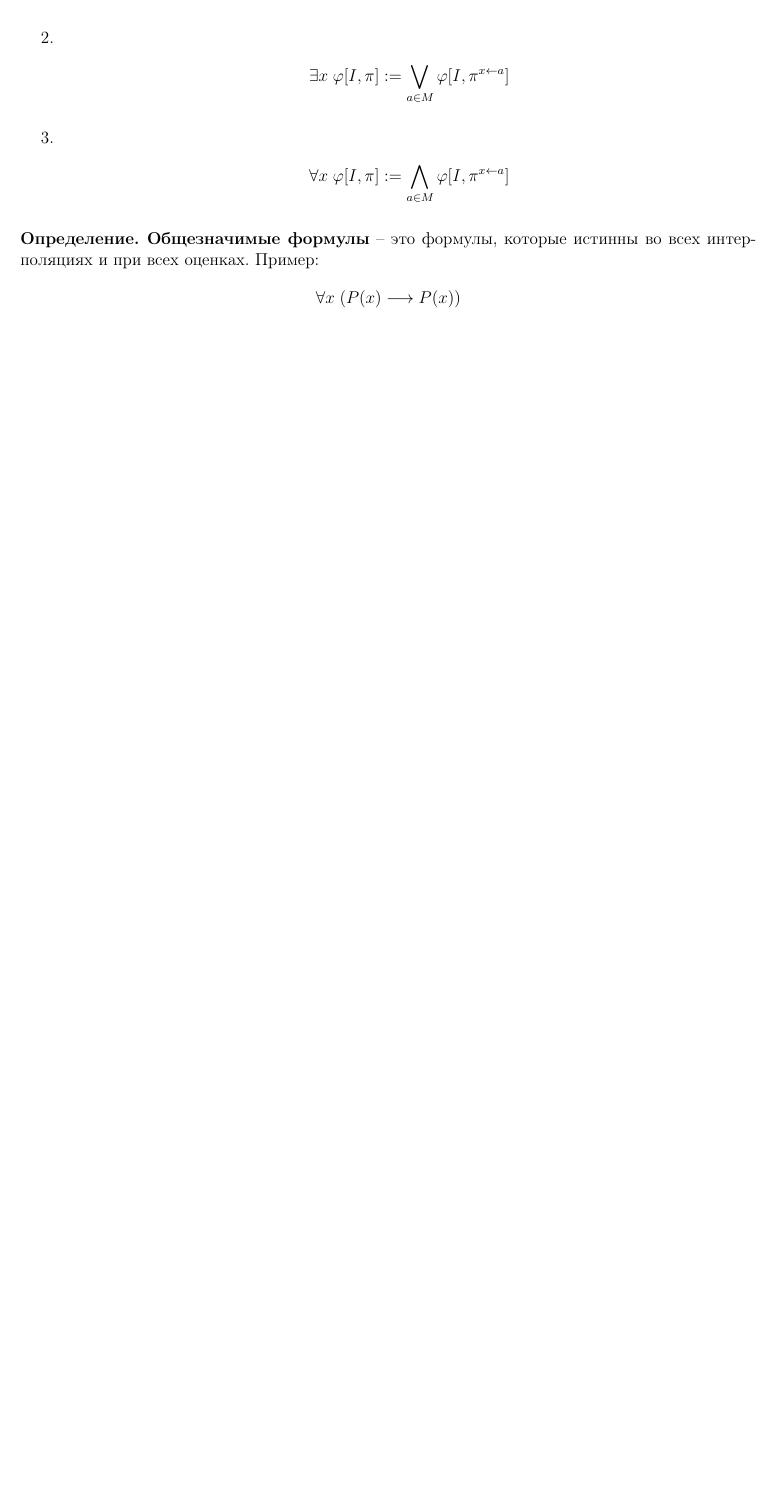
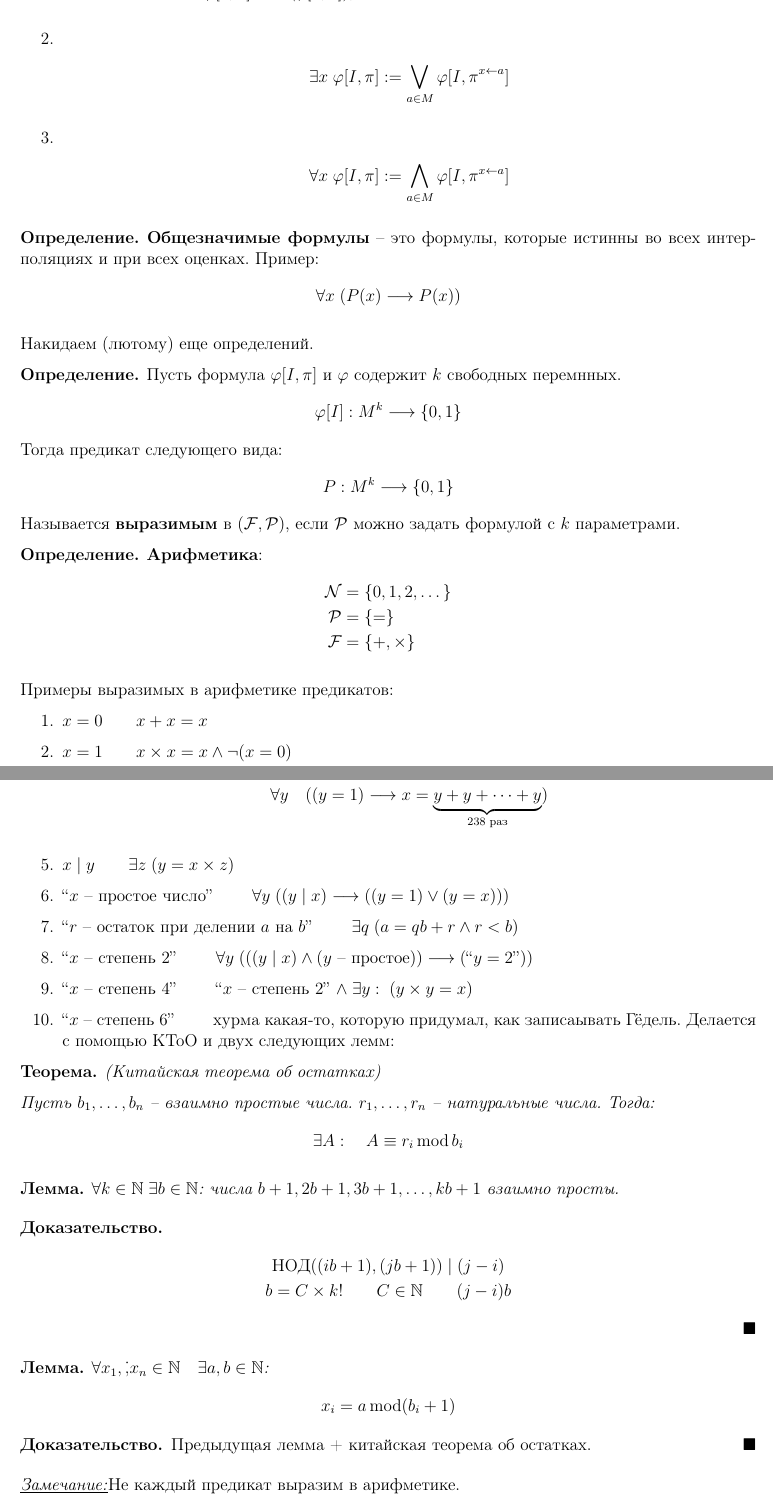
Before and after one commit to bot-mne-v-rot/theoretical-informatics-2course-1sem, a LaTeX document (TheoreticalInformatics.tex, which reads lectures/lecture04.tex): part of page 14 of 14 before the commit and two parts of pages 14 and 15 of 15 after it, the two joined at a grey line, cut so that both start at the same text, the shorter picture padded with empty space. Compiled offline with pdfLaTeX.

Commit message:
lec04 second part ggwp

```diff
--- a/lectures/lecture04.tex
+++ b/lectures/lecture04.tex
@@ -98,3 +98,70 @@
         \forall x \; (P(x) \longrightarrow P(x))
     \end{gather*}
 \end{conj}
+
+Накидаем (лютому) еще определений.
+\begin{conj}
+    Пусть формула $\varphi [I, \pi]$ и $\varphi$ содержит $k$ свободных перемнных.
+    \begin{gather*}
+        \varphi[I] : M^k \longrightarrow \{0, 1\}
+    \end{gather*}
+    Тогда предикат следующего вида:
+    \begin{gather*}
+        P : M^k \longrightarrow \{0, 1\}
+    \end{gather*}
+    Называется \textbf{выразимым} в $(\mathcal{F}, \mathcal{P})$, если $\mathcal{P}$ можно задать формулой с $k$ параметрами.
+\end{conj}
+
+\begin{conj}
+    \textbf{Арифметика}:
+    \begin{align*}
+        \mathcal{N} &= \{0, 1, 2, \dots\} \\
+        \mathcal{P} &= \{=\} \\
+        \mathcal{F} &= \{+, \times \}
+    \end{align*}
+\end{conj}
+Примеры выразимых в арифметике предикатов:
+\begin{enumerate}
+    \item $x = 0 \qquad x+x=x$
+    \item $x=1 \qquad x \times x = x \land \lnot (x=0)$
+    \item $x \geqslant y \qquad \exists z \; (x = y + z)$
+    \item $x = 238$:
+    \begin{gather*}
+        \forall y \quad ((y=1) \longrightarrow x = \underbrace{y + y + \dots + y}_{238 \text{ раз}})
+    \end{gather*}
+    \item $x \mid y \qquad \exists z \; (y = x \times z)$
+    \item ``$x$ -- простое число'' \qquad $\forall y \; ((y \mid x) \longrightarrow ((y=1) \lor (y=x)))$
+    \item ``$r$ -- остаток при делении $a$ на $b$'' \qquad $\exists q \; (a = qb + r \land r < b)$
+    \item ``$x$ -- степень 2'' \qquad $\forall y \; (((y \mid x) \land (y \text{ -- простое})) \longrightarrow ($``$y=2$''$))$
+    \item ``$x$ -- степень 4'' \qquad ``$x$ -- степень 2'' $\land \; \exists y : \;(y \times y = x)$
+    \item ``$x$ -- степень 6'' \qquad хурма какая-то, которую придумал, как записаывать Гёдель. Делается с помощью КТоО и двух следующих лемм:
+\end{enumerate}
+\begin{theorem}(Китайская теорема об остатках)
+
+    Пусть $b_1, \dots, b_n$ -- взаимно простые числа. $r_1, \dots, r_n$ -- натуральные числа. Тогда:
+        \begin{gather*}
+            \exists A : \quad A \equiv r_i \operatorname{mod} b_i
+        \end{gather*}
+\end{theorem}
+
+\begin{lemma}
+    $\forall k \in \N \; \exists b \in \N$: числа $b+1, 2b+1, 3b+1, \dots, kb+1$ взаимно просты.
+\end{lemma}
+\begin{proof}
+    \begin{gather*}
+        \text{НОД}((ib+1), (jb+1)) \mid (j-i) \\
+        b = C \times k! \qquad C \in \N \qquad (j-i)b
+    \end{gather*}
+\end{proof}
+
+\begin{lemma}
+    $\forall x_1, \dot, x_n \in \N \quad \exists a,b \in \N$:
+   \begin{gather*}
+       x_i = a \operatorname{mod} (b_i + 1)
+   \end{gather*}
+\end{lemma}
+\begin{proof}
+    Предыдущая лемма + китайская теорема об остатках.
+\end{proof}
+
+\notice Не каждый предикат выразим в арифметике.
```
